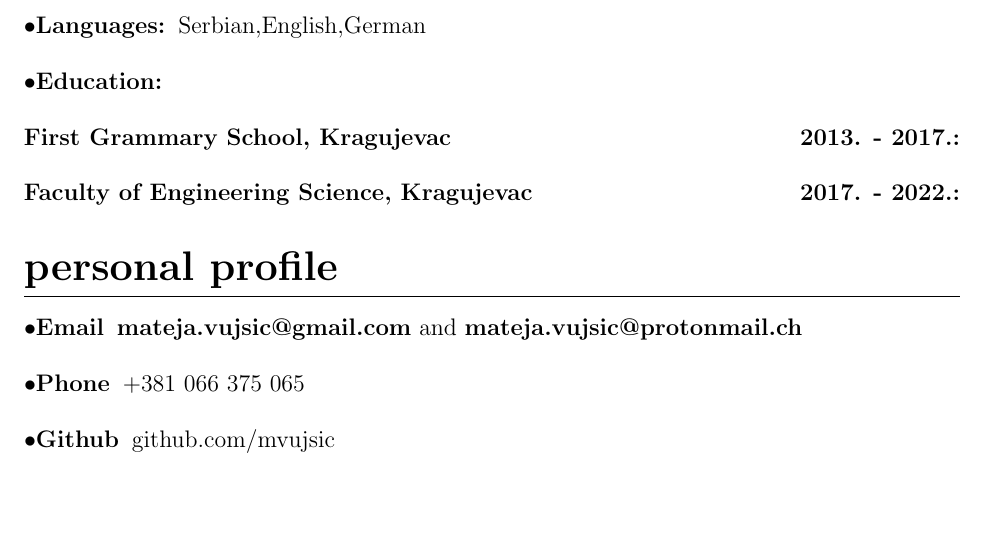
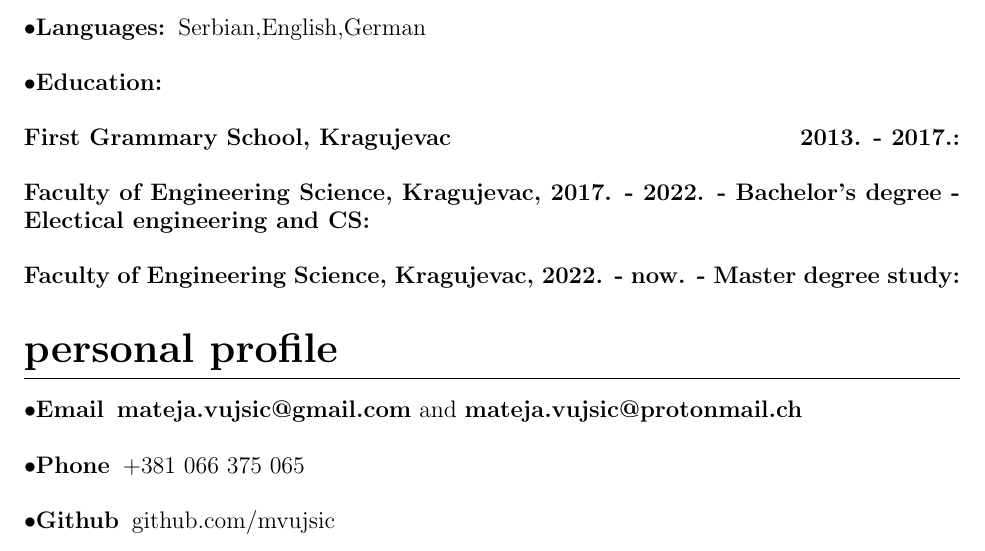
Before and after one commit to mVujsic/ciricumvitae, a LaTeX CV (MVujsicCV.tex): part of page 1 of 3, cut so that both start at the same text, the shorter picture padded with empty space. Compiled offline with pdfLaTeX.

Commit message:
Update CV to match 2023 year

```diff
--- a/MVujsicCV.tex
+++ b/MVujsicCV.tex
@@ -45,7 +45,10 @@
 \large{Serbian,English,German}
 \subsection{\large{Education:}}
 \subsubsection{First Grammary School, Kragujevac\hfill 2013. - 2017.}
-\subsubsection{Faculty of Engineering Science, Kragujevac\hfill 2017. - 2022.}
+\subsubsection{Faculty of Engineering Science, Kragujevac, 2017. -
+2022. - Bachelor's degree - Electical engineering and CS}
+\subsubsection{Faculty of Engineering Science, Kragujevac, 2022. -
+now. - Master degree study}
 
 \section{Personal profile}
 \subsection{Email}
```
Also changed, not shown: MVujsicCV.pdf (added).
